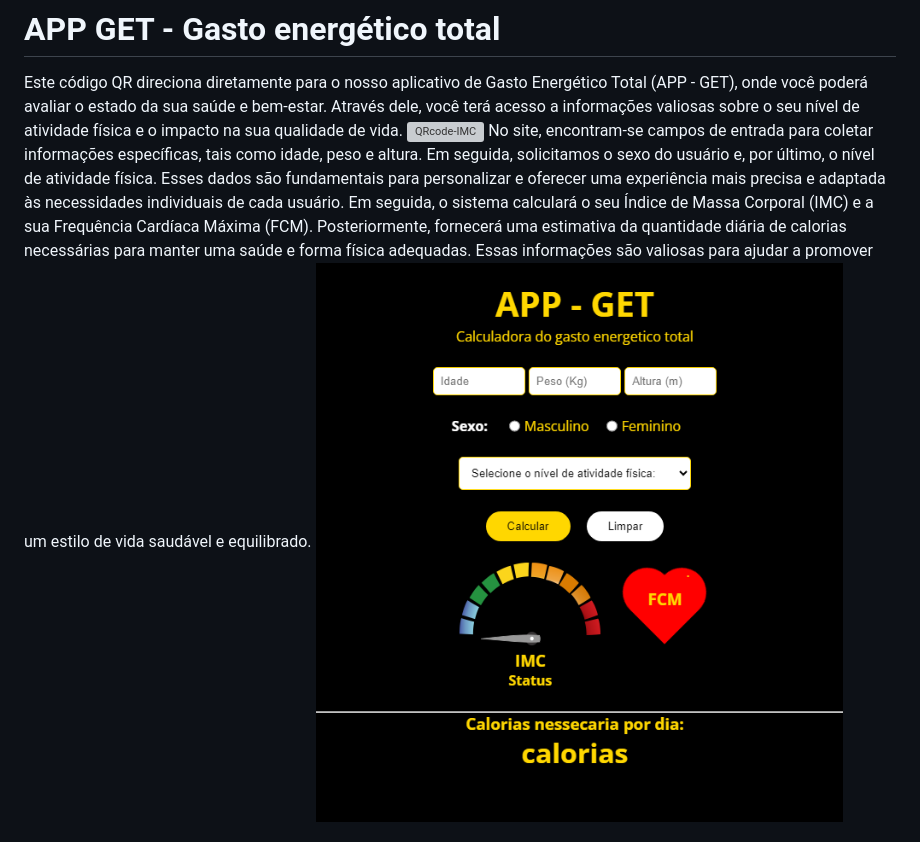
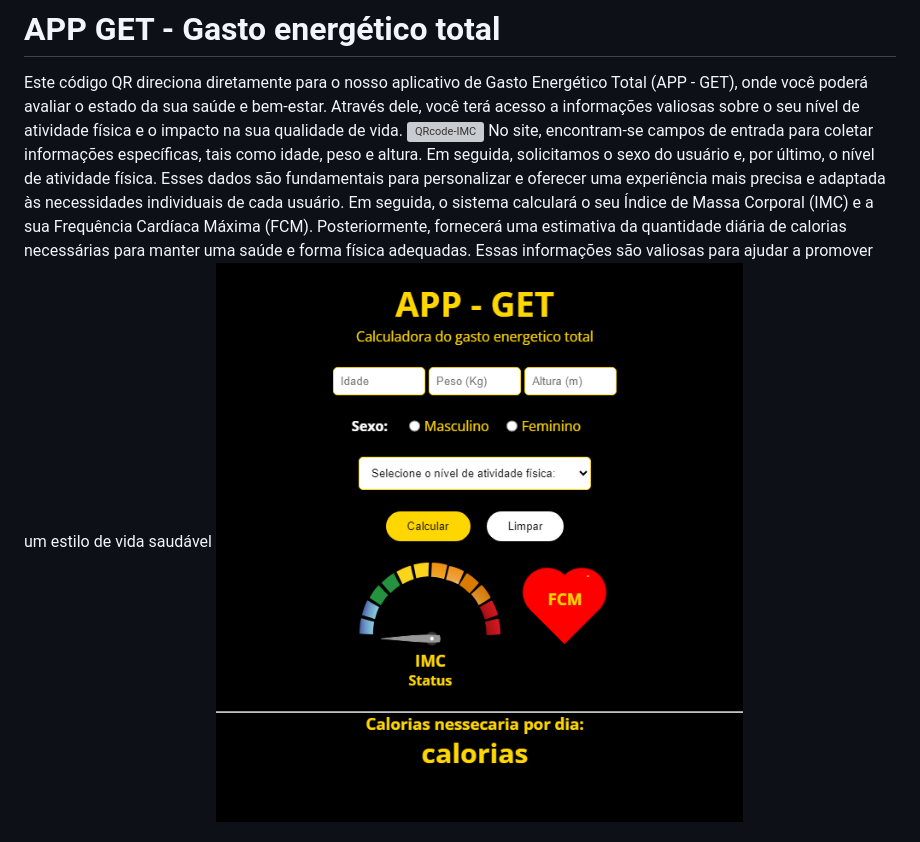
Before and after one commit to wesp1201/Projeto-Integrador---Academia, a Markdown page: README.md, the part around the change. GitHub-like rendering; grey boxes are pictures that could not be loaded.

```diff
--- a/README.md
+++ b/README.md
@@ -56,7 +56,7 @@ Em resumo, a colaboração entre academias e esforços de conservação ambienta
 Este código QR direciona diretamente para o nosso aplicativo de Gasto Energético Total (APP - GET), onde você poderá avaliar o estado da sua saúde e bem-estar. Através dele, você terá acesso a informações valiosas sobre o seu nível de atividade física e o impacto na sua qualidade de vida.
 ![QRcode-IMC](https://github.com/wesp1201/Projeto-Integrador---Academia/blob/main/img-readme/9.png)
 No site, encontram-se campos de entrada para coletar informações específicas, tais como idade, peso e altura. Em seguida, solicitamos o sexo do usuário e, por último, o nível de atividade física. Esses dados são fundamentais para personalizar e oferecer uma experiência mais precisa e adaptada às necessidades individuais de cada usuário.
-Em seguida, o sistema calculará o seu Índice de Massa Corporal (IMC) e a sua Frequência Cardíaca Máxima (FCM). Posteriormente, fornecerá uma estimativa da quantidade diária de calorias necessárias para manter uma saúde e forma física adequadas. Essas informações são valiosas para ajudar a promover um estilo de vida saudável e equilibrado.
+Em seguida, o sistema calculará o seu Índice de Massa Corporal (IMC) e a sua Frequência Cardíaca Máxima (FCM). Posteriormente, fornecerá uma estimativa da quantidade diária de calorias necessárias para manter uma saúde e forma física adequadas. Essas informações são valiosas para ajudar a promover um estilo de vida saudável
 ![APP-GET](https://github.com/wesp1201/Projeto-Integrador---Academia/blob/main/img-readme/APP-GETT.png)
 
 
```
